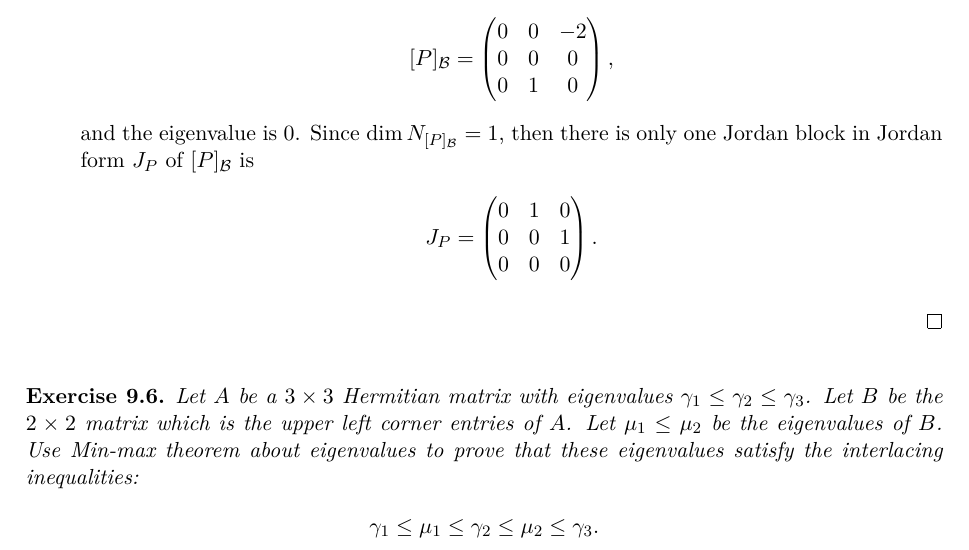
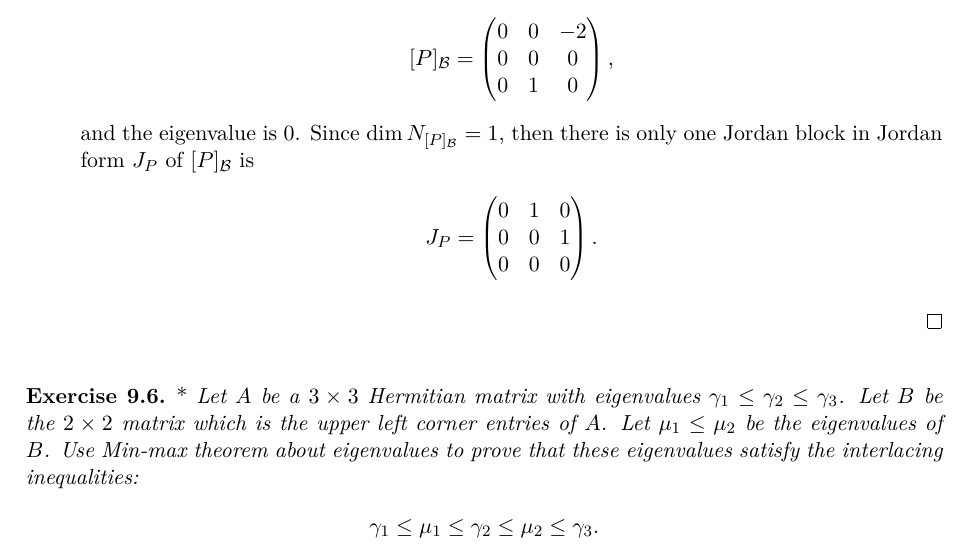
Before and after one commit to zhenyaonu/Algebra-Preliminary-Exam, a LaTeX document (main.tex): part of page 44 of 46 before the commit and part of page 44 of 47 after it, cut so that both start at the same text. Compiled offline with pdfLaTeX.

Commit message:
Updates from Overleaf

```diff
--- a/main.tex
+++ b/main.tex
@@ -2342,7 +2342,7 @@ Let $\mathfrak{sl}(2, \mathbb{C})$ denote the vector space of $2 \times 2$ compl
 
 \medskip
 
-\begin{exercise}
+\begin{exercise}{\rm *}
 Let $A$ be a $3 \times 3$ Hermitian matrix with eigenvalues $\gamma_1 \leq \gamma_2 \leq \gamma_3$. Let $B$ be the $2 \times 2$ matrix which is the upper left corner entries of $A$. Let $\mu_1 \leq \mu_2$ be the eigenvalues of $B$. Use Min-max theorem about eigenvalues to prove that these eigenvalues satisfy the interlacing inequalities:
 \begin{align*}
     \gamma_1 \leq \mu_1 \leq \gamma_2 \leq \mu_2 \leq \gamma_3.
```
Also changed, not shown: main.tex (3 more changed lines).
